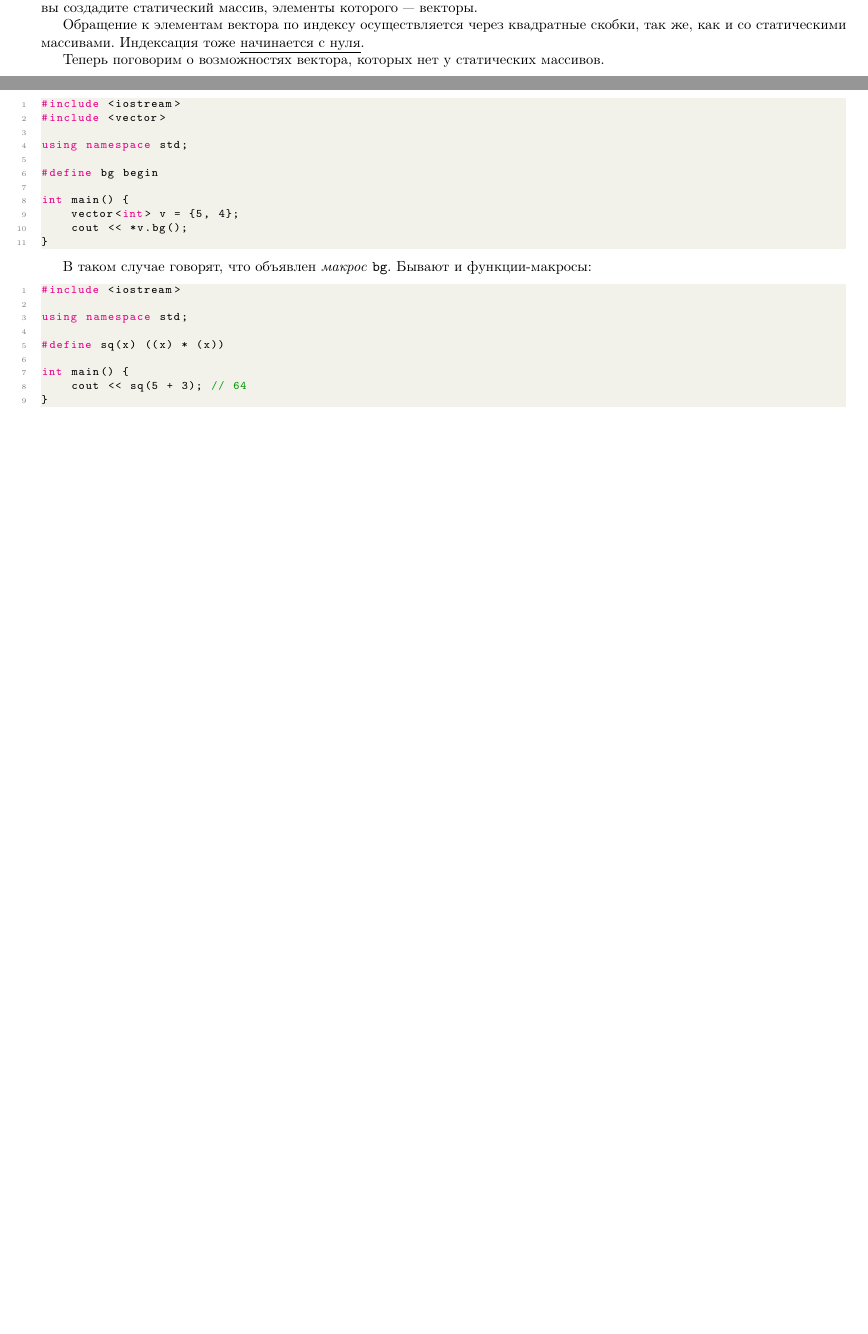
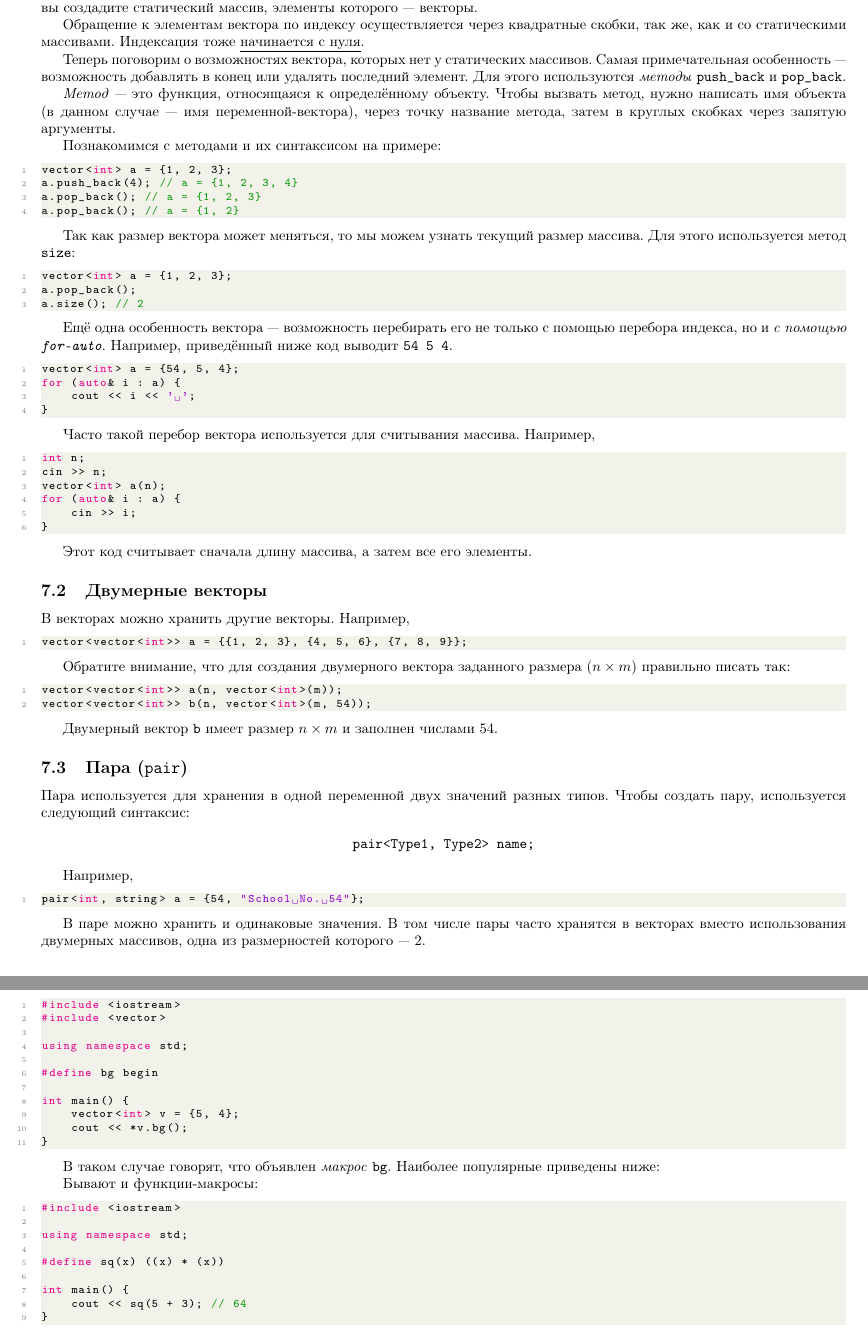
Before and after one commit to cpp-is-ok/inf-8, a LaTeX document (bruh.tex): two parts of pages 23 and 25 of 26 before the commit and two parts of pages 23 and 26 of 27 after it, joined at a grey line, cut so that both start at the same text, the shorter picture padded with empty space. Compiled offline with pdfLaTeX.

Commit message:
vector finished (needs review), added pair. Minor fix in defines

```diff
--- a/bruh.tex
+++ b/bruh.tex
@@ -1395,7 +1395,81 @@ vector<int> a(5);
 
 	Обращение к элементам вектора по индексу осуществляется через квадратные скобки, так же, как и со статическими массивами. Индексация тоже \underline{начинается с нуля}.
 
-	Теперь поговорим о возможностях вектора, которых нет у статических массивов.
+	Теперь поговорим о возможностях вектора, которых нет у статических массивов. Самая примечательная особенность --- возможность добавлять в конец или удалять последний элемент. Для этого используются \textit{методы} \texttt{push\_back} и \texttt{pop\_back}.
+
+	\textit{Метод} --- это функция, относящаяся к определённому объекту. Чтобы вызвать метод, нужно написать имя объекта (в данном случае --- имя переменной-вектора), через точку название метода, затем в круглых скобках через запятую аргументы.
+
+	Познакомимся с методами и их синтаксисом на примере:
+
+	\begin{lstlisting}
+vector<int> a = {1, 2, 3};
+a.push_back(4); // a = {1, 2, 3, 4}
+a.pop_back(); // a = {1, 2, 3}
+a.pop_back(); // a = {1, 2}
+	\end{lstlisting}
+
+	Так как размер вектора может меняться, то мы можем узнать текущий размер массива. Для этого используется метод \texttt{size}:
+
+	\begin{lstlisting}
+vector<int> a = {1, 2, 3};
+a.pop_back();
+a.size(); // 2
+	\end{lstlisting}
+
+	Ещё одна особенность вектора --- возможность перебирать его не только с помощью перебора индекса, но и \textit{с помощью \texttt{for-auto}}. Например, приведённый ниже код выводит \texttt{54 5 4}.
+
+	\begin{lstlisting}
+vector<int> a = {54, 5, 4};
+for (auto& i : a) {
+	cout << i << ' ';
+}
+	\end{lstlisting}
+
+	Часто такой перебор вектора используется для считывания массива. Например,
+
+	\begin{lstlisting}
+int n;
+cin >> n;
+vector<int> a(n);
+for (auto& i : a) {
+	cin >> i;
+}
+	\end{lstlisting}
+
+	Этот код считывает сначала длину массива, а затем все его элементы.
+
+	\subsection{Двумерные векторы}
+
+	В векторах можно хранить другие векторы. Например,
+
+	\begin{lstlisting}
+vector<vector<int>> a = {{1, 2, 3}, {4, 5, 6}, {7, 8, 9}};
+	\end{lstlisting}
+
+	Обратите внимание, что для создания двумерного вектора заданного размера ($n\times m$) правильно писать так:
+
+	\begin{lstlisting}
+vector<vector<int>> a(n, vector<int>(m));
+vector<vector<int>> b(n, vector<int>(m, 54));
+	\end{lstlisting}
+
+	Двумерный вектор \texttt{b} имеет размер $n\times m$ и заполнен числами $54$.
+
+	\subsection{Пара (\texttt{pair})}
+
+	Пара используется для хранения в одной переменной двух значений разных типов. Чтобы создать пару, используется следующий синтаксис:
+
+	\begin{center}
+		\texttt{pair<Type1, Type2> name;}
+	\end{center}
+
+	Например,
+
+	\begin{lstlisting}
+pair<int, string> a = {54, "School No. 54"};
+	\end{lstlisting}
+
+	В паре можно хранить и одинаковые значения. В том числе пары часто хранятся в векторах вместо использования двумерных массивов, одна из размерностей которого --- $2$.
 
 	\section{Дополнительные темы}
 
@@ -1563,7 +1639,11 @@ int main() {
 }
 	\end{lstlisting}
 
-	В таком случае говорят, что объявлен \textit{макрос} \texttt{bg}. Бывают и функции-макросы:
+	В таком случае говорят, что объявлен \textit{макрос} \texttt{bg}. Наиболее популярные приведены ниже:
+
+	% Добавить
+
+	Бывают и функции-макросы:
 
 	\begin{lstlisting}
 #include <iostream>
```
Also changed, not shown: bruh.pdf, bruh.tex (4 more changed lines).
